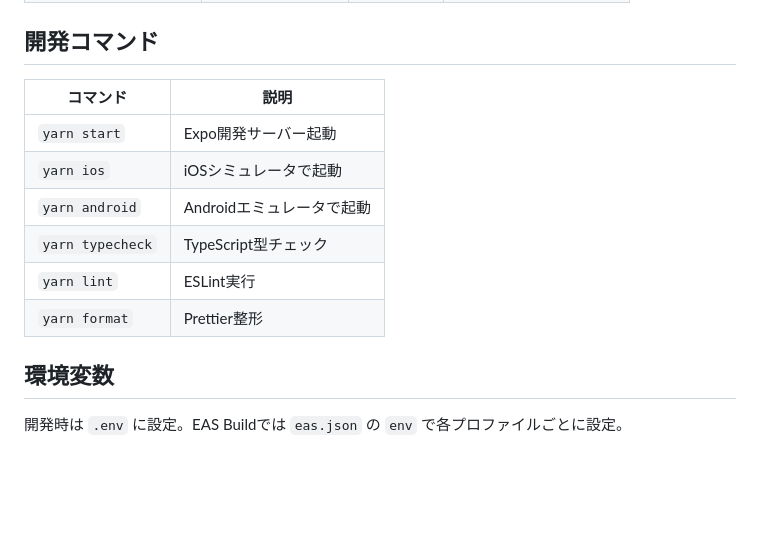
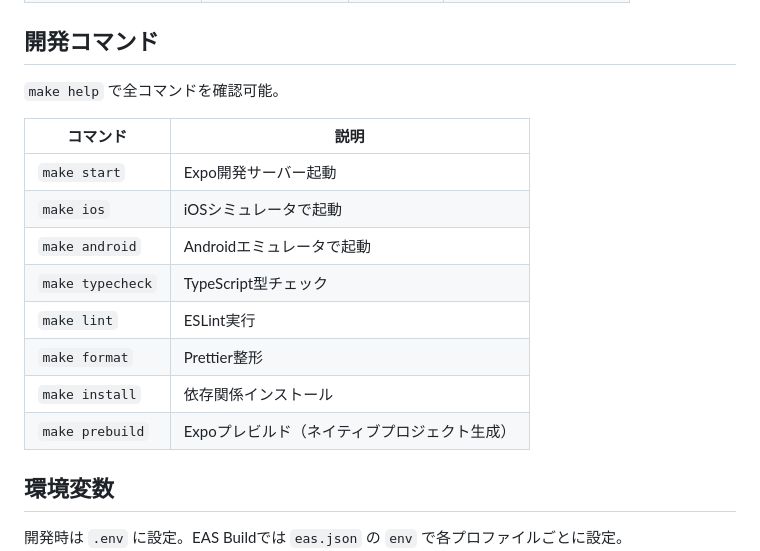
Before and after one commit to ippei-shimizu/buzzbase_mobile, a Markdown page: README.md, the part around the change. Rendered like a GitHub page; blank space fills up the shorter version.

Commit message:
Update: 開発コマンドをmakeコマンド前提の記述に変更
Co-Authored-By: Claude Opus 4.6 (1M context) <noreply@anthropic.com>

```diff
--- a/README.md
+++ b/README.md
@@ -166,14 +166,18 @@ eas build --profile preview --platform ios
 
 ## 開発コマンド
 
-| コマンド | 説明 |
-|---------|------|
-| `yarn start` | Expo開発サーバー起動 |
-| `yarn ios` | iOSシミュレータで起動 |
-| `yarn android` | Androidエミュレータで起動 |
-| `yarn typecheck` | TypeScript型チェック |
-| `yarn lint` | ESLint実行 |
-| `yarn format` | Prettier整形 |
+`make help` で全コマンドを確認可能。
+
+| コマンド           | 説明                                     |
+| ------------------ | ---------------------------------------- |
+| `make start`       | Expo開発サーバー起動                     |
+| `make ios`         | iOSシミュレータで起動                    |
+| `make android`     | Androidエミュレータで起動                |
+| `make typecheck`   | TypeScript型チェック                     |
+| `make lint`        | ESLint実行                               |
+| `make format`      | Prettier整形                             |
+| `make install`     | 依存関係インストール                     |
+| `make prebuild`    | Expoプレビルド（ネイティブプロジェクト生成） |
 
 ## 環境変数
 
```
